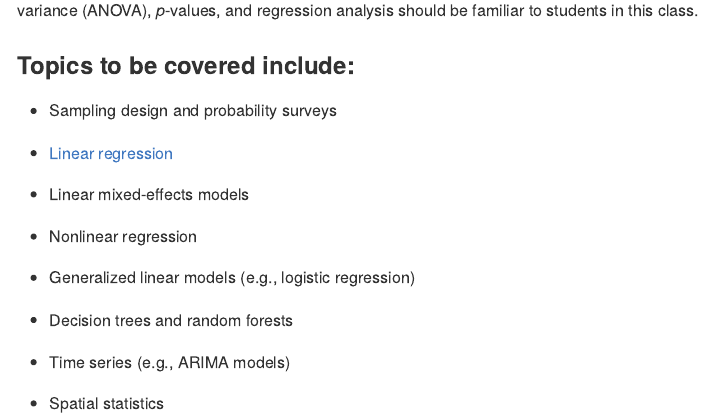
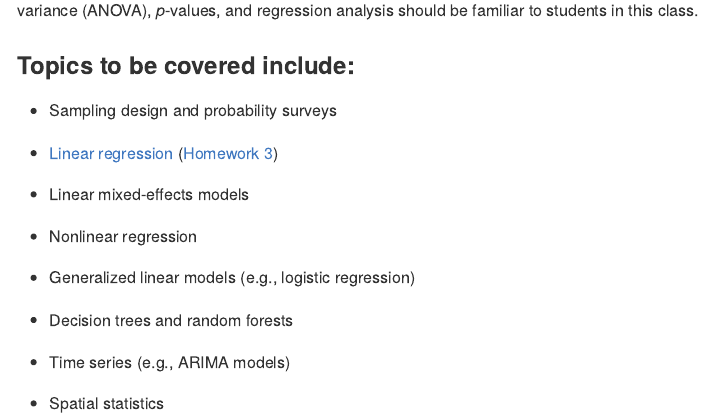
Before and after one commit to bgreenwell/stt7140-env, an R Markdown document (README.Rmd): the page in a window 1100 px wide, from 280 px down. The pictures show the output file README.md that the author committed with the source, drawn offline in the style of GitHub.

Commit message:
add link

```diff
--- a/README.Rmd
+++ b/README.Rmd
@@ -23,7 +23,7 @@ This is an Environmental Statistics course that covers basic statistical methodo
 
 - Sampling design and probability surveys
 
-- [Linear regression](https://github.com/bgreenwell/stt7140-env/blob/master/slides/ch3-regression.pdf)
+- [Linear regression](https://github.com/bgreenwell/stt7140-env/blob/master/slides/ch3-regression.pdf) ([Homework 3](https://github.com/bgreenwell/stt7140-env/blob/master/homework/homework3.pdf))
 
 - Linear mixed-effects models
 
```
Also changed, not shown: README.md.
